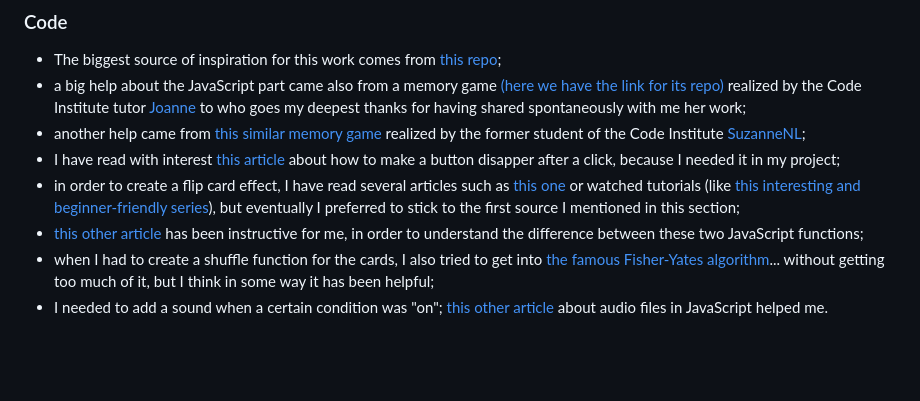
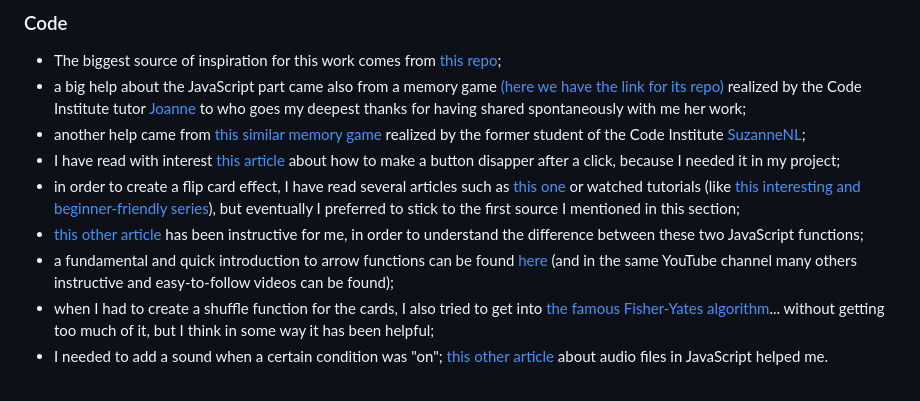
Before and after one commit to Gianlooca/mementoamiga, a Markdown page: README.md, the part around the change. Rendered like a GitHub page; blank space fills up the shorter version.

Commit message:
Add another source on code section in README

```diff
--- a/README.md
+++ b/README.md
@@ -522,6 +522,7 @@ Images, audio files and fonts have been used by the developer for educational pu
 - I have read with interest [this article](https://bobbyhadz.com/blog/javascript-hide-button-after-click) about how to make a button disapper after a click, because I needed it in my project;
 - in order to create a flip card effect, I have read several articles such as [this one](https://jefferson-cuartas.medium.com/how-to-create-a-flip-card-effect-using-javascript-767dd945210c#:~:text=Firstly%2C%20in%20your%20JS%20index,which%20toggles%20on%20a%20click.) or watched tutorials (like [this interesting and beginner-friendly series](https://youtube.com/playlist?list=PLLX1I3KXZ-YH-woTgiCfONMya39-Ty8qw&si=nVuK6eb2MLpnF_RX)), but eventually I preferred to stick to the first source I mentioned in this section;
 - [this other article](https://dev.to/colelevy/queryselector-vs-getelementbyid-166n#:~:text=getElementById()%20only%20works%20with,before%20returning%20the%20first%20match.) has been instructive for me, in order to understand the difference between these two JavaScript functions;
+- a fundamental and quick introduction to arrow functions can be found [here](https://www.youtube.com/watch?v=fRRRkognpOs&t=415s) (and in the same YouTube channel many others instructive and easy-to-follow videos can be found);
 - when I had to create a shuffle function for the cards, I also tried to get into [the famous Fisher-Yates algorithm](https://en.wikipedia.org/wiki/Fisher%E2%80%93Yates_shuffle)... without getting too much of it, but I think in some way it has been helpful;
 - I needed to add a sound when a certain condition was "on"; [this other article](https://noaheakin.medium.com/adding-sound-to-your-js-web-app-f6a0ca728984#:~:text=The%20simplest%20way%20to%20add,starts%20playing%20the%20current%20audio.) about audio files in JavaScript helped me.
 <br>
```
